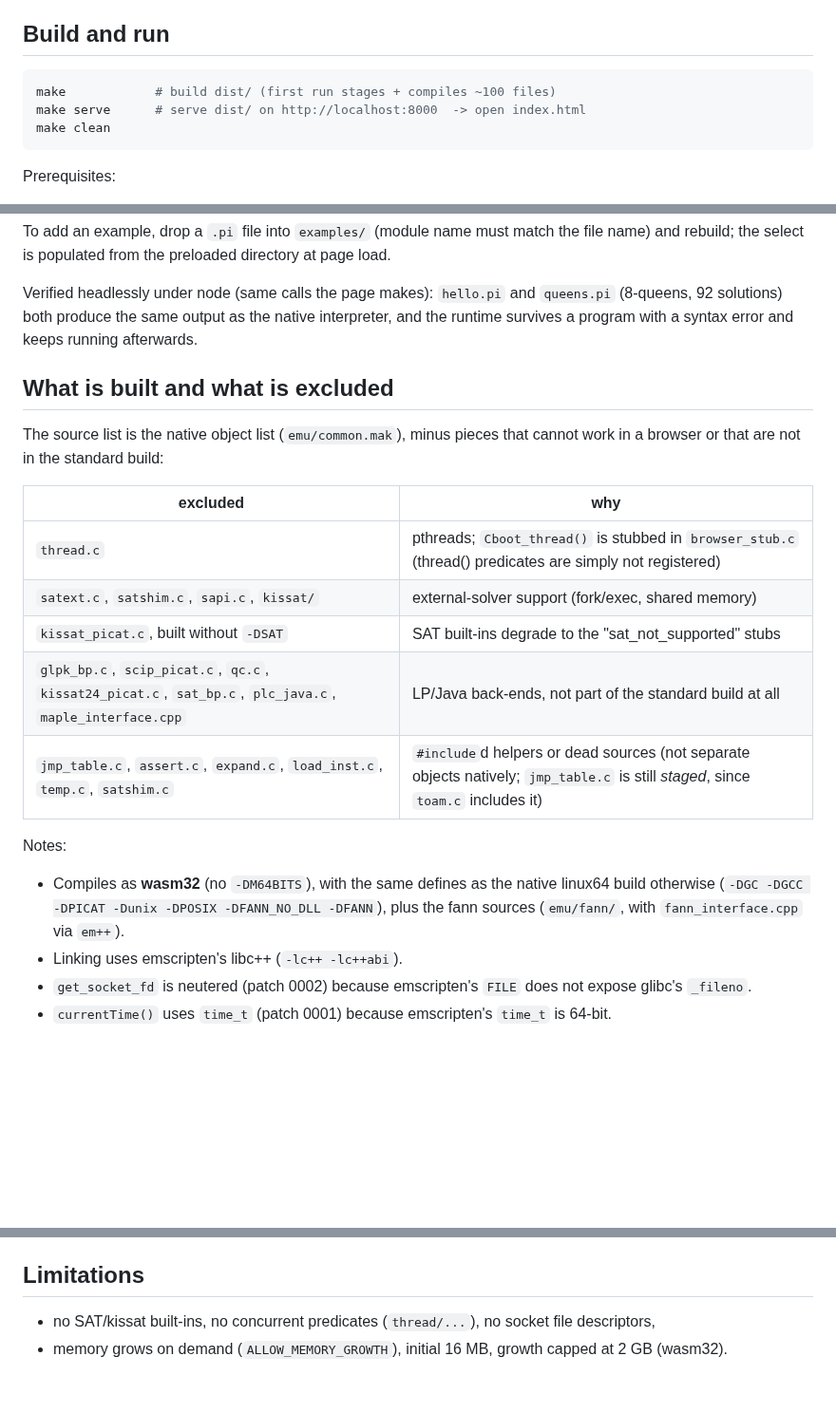
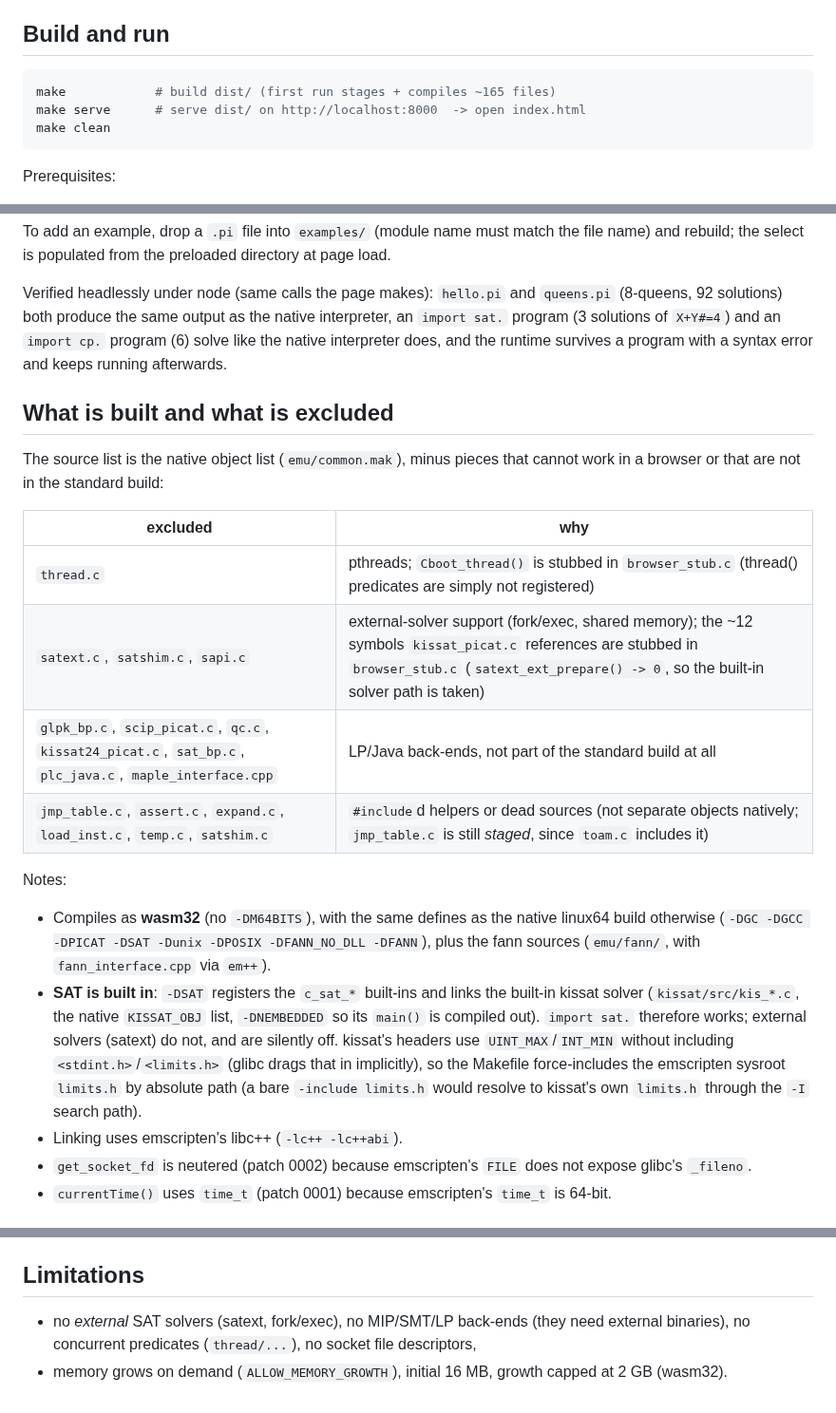
Before and after one commit to picat-lang/Picat, a Markdown page: webasm/README.md, 3 parts joined by grey strips. Shown at 95% size. Rendered like a GitHub page; blank space fills up the shorter version.

Commit message:
webasm: document the built-in SAT solver in the README
The exclusion table, the define list, the limitations and the
headless-verification paragraph now say what is actually true:
-DSAT is passed, kissat_picat.c and the 79 kissat objects are
compiled in, the satext (fork/exec) symbols are stubbed, and
'import sat.' works (3 solutions for X+Y#=4, like native).

````diff
--- a/webasm/README.md
+++ b/webasm/README.md
@@ -13,7 +13,7 @@ tree:
 ## Build and run
 
 ```sh
-make            # build dist/ (first run stages + compiles ~100 files)
+make            # build dist/ (first run stages + compiles ~165 files)
 make serve      # serve dist/ on http://localhost:8000  -> open index.html
 make clean
 ```
@@ -52,7 +52,9 @@ preloaded directory at page load.
 
 Verified headlessly under node (same calls the page makes): `hello.pi`
 and `queens.pi` (8-queens, 92 solutions) both produce the same output
-as the native interpreter, and the runtime survives a program with a
+as the native interpreter, an `import sat.` program (3 solutions of
+`X+Y#=4`) and an `import cp.` program (6) solve like the native
+interpreter does, and the runtime survives a program with a
 syntax error and keeps running afterwards.
 
 ## What is built and what is excluded
@@ -63,17 +65,25 @@ that cannot work in a browser or that are not in the standard build:
 | excluded | why |
 | --- | --- |
 | `thread.c` | pthreads; `Cboot_thread()` is stubbed in `browser_stub.c` (thread() predicates are simply not registered) |
-| `satext.c`, `satshim.c`, `sapi.c`, `kissat/` | external-solver support (fork/exec, shared memory) |
-| `kissat_picat.c`, built without `-DSAT` | SAT built-ins degrade to the "sat_not_supported" stubs |
+| `satext.c`, `satshim.c`, `sapi.c` | external-solver support (fork/exec, shared memory); the ~12 symbols `kissat_picat.c` references are stubbed in `browser_stub.c` (`satext_ext_prepare() -> 0`, so the built-in solver path is taken) |
 | `glpk_bp.c`, `scip_picat.c`, `qc.c`, `kissat24_picat.c`, `sat_bp.c`, `plc_java.c`, `maple_interface.cpp` | LP/Java back-ends, not part of the standard build at all |
 | `jmp_table.c`, `assert.c`, `expand.c`, `load_inst.c`, `temp.c`, `satshim.c` | `#include`d helpers or dead sources (not separate objects natively; `jmp_table.c` is still *staged*, since `toam.c` includes it) |
 
 Notes:
 
 * Compiles as **wasm32** (no `-DM64BITS`), with the same defines as the
-  native linux64 build otherwise (`-DGC -DGCC -DPICAT -Dunix -DPOSIX
-  -DFANN_NO_DLL -DFANN`), plus the fann sources (`emu/fann/`, with
-  `fann_interface.cpp` via `em++`).
+  native linux64 build otherwise (`-DGC -DGCC -DPICAT -DSAT -Dunix
+  -DPOSIX -DFANN_NO_DLL -DFANN`), plus the fann sources (`emu/fann/`,
+  with `fann_interface.cpp` via `em++`).
+* **SAT is built in**: `-DSAT` registers the `c_sat_*` built-ins and
+  links the built-in kissat solver (`kissat/src/kis_*.c`, the native
+  `KISSAT_OBJ` list, `-DNEMBEDDED` so its `main()` is compiled out).
+  `import sat.` therefore works; external solvers (satext) do not, and
+  are silently off.  kissat's headers use `UINT_MAX`/`INT_MIN` without
+  including `<stdint.h>`/`<limits.h>` (glibc drags that in implicitly),
+  so the Makefile force-includes the emscripten sysroot `limits.h` by
+  absolute path (a bare `-include limits.h` would resolve to kissat's
+  own `limits.h` through the `-I` search path).
 * Linking uses emscripten's libc++ (`-lc++ -lc++abi`).
 * `get_socket_fd` is neutered (patch 0002) because emscripten's `FILE`
   does not expose glibc's `_fileno`.
@@ -94,7 +104,8 @@ inputs to it change).
 
 ## Limitations
 
-* no SAT/kissat built-ins, no concurrent predicates (`thread/...`),
-  no socket file descriptors,
+* no *external* SAT solvers (satext, fork/exec), no MIP/SMT/LP
+  back-ends (they need external binaries), no concurrent predicates
+  (`thread/...`), no socket file descriptors,
 * memory grows on demand (`ALLOW_MEMORY_GROWTH`), initial 16 MB,
   growth capped at 2 GB (wasm32).
````
